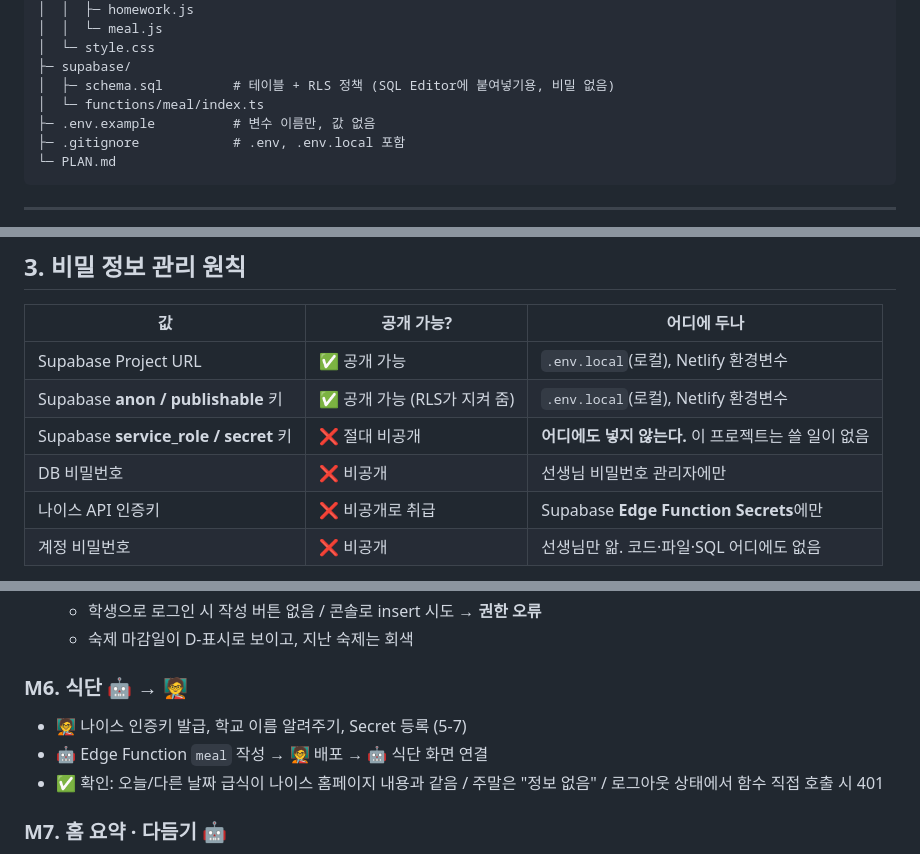
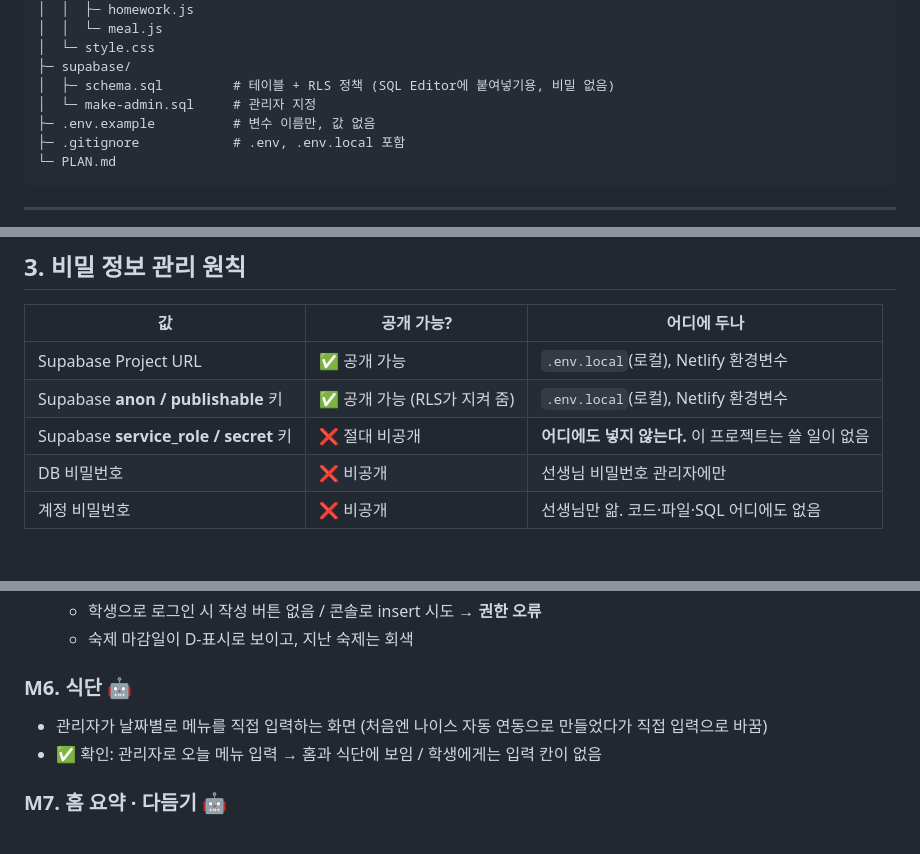
Before and after one commit to sion-dev404/class-5-2, a Markdown page: PLAN.md, 3 parts joined by grey strips. Drawn GitHub-style; blank space fills up the shorter version.

```diff
--- a/PLAN.md
+++ b/PLAN.md
@@ -44,7 +41,7 @@ class-5-2/
 │  └─ style.css
 ├─ supabase/
 │  ├─ schema.sql         # 테이블 + RLS 정책 (SQL Editor에 붙여넣기용, 비밀 없음)
-│  └─ functions/meal/index.ts
+│  └─ make-admin.sql     # 관리자 지정
 ├─ .env.example          # 변수 이름만, 값 없음
 ├─ .gitignore            # .env, .env.local 포함
 └─ PLAN.md
@@ -91,7 +88,6 @@ Supabase Auth는 **이메일 + 비밀번호**가 기본이다. 그래서 아이
 | Supabase **anon / publishable** 키 | ✅ 공개 가능 (RLS가 지켜 줌) | `.env.local`(로컬), Netlify 환경변수 |
 | Supabase **service_role / secret** 키 | ❌ 절대 비공개 | **어디에도 넣지 않는다.** 이 프로젝트는 쓸 일이 없음 |
 | DB 비밀번호 | ❌ 비공개 | 선생님 비밀번호 관리자에만 |
-| 나이스 API 인증키 | ❌ 비공개로 취급 | Supabase **Edge Function Secrets**에만 |
 | 계정 비밀번호 | ❌ 비공개 | 선생님만 앎. 코드·파일·SQL 어디에도 없음 |
 
 - `.gitignore`에 `.env`, `.env.*`(단 `.env.example` 제외)를 넣고, **첫 커밋 전에** 확인한다.
@@ -334,10 +324,9 @@ create policy "lessons_write" on lessons for all    to authenticated
   - 학생으로 로그인 시 작성 버튼 없음 / 콘솔로 insert 시도 → **권한 오류**
   - 숙제 마감일이 D-표시로 보이고, 지난 숙제는 회색
 
-### M6. 식단 🤖 → 🧑‍🏫
-- 🧑‍🏫 나이스 인증키 발급, 학교 이름 알려주기, Secret 등록 (5-7)
-- 🤖 Edge Function `meal` 작성 → 🧑‍🏫 배포 → 🤖 식단 화면 연결
-- ✅ 확인: 오늘/다른 날짜 급식이 나이스 홈페이지 내용과 같음 / 주말은 "정보 없음" / 로그아웃 상태에서 함수 직접 호출 시 401
+### M6. 식단 🤖
+- 관리자가 날짜별로 메뉴를 직접 입력하는 화면 (처음엔 나이스 자동 연동으로 만들었다가 직접 입력으로 바꿈)
+- ✅ 확인: 관리자로 오늘 메뉴 입력 → 홈과 식단에 보임 / 학생에게는 입력 칸이 없음
 
 ### M7. 홈 요약 · 다듬기 🤖
 - 홈 화면 요약, 휴대폰 크기 확인, 빈 목록·오류 문구
```
Also changed, not shown: other parts of PLAN.md (+30 -43 lines).
